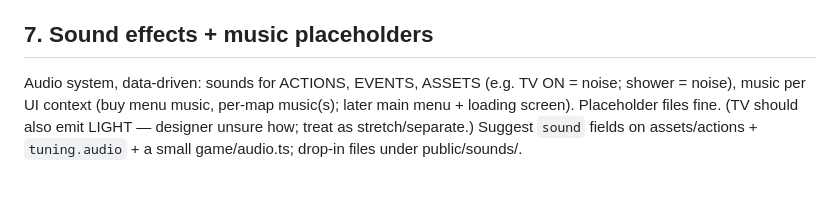
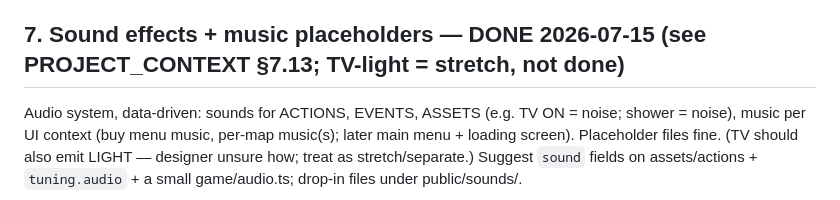
Before and after one commit to dkadaj75-dev/Toronto-TheImmigrationGame, a Markdown page: ROADMAP_NEXT.md, the part around the change. GitHub-like rendering.

Commit message:
Mark ROADMAP_NEXT item 7 done
Co-Authored-By: Claude Fable 5 <noreply@anthropic.com>

```diff
--- a/ROADMAP_NEXT.md
+++ b/ROADMAP_NEXT.md
@@ -30,7 +30,7 @@ Unextinguished fire after T seconds (tunable) DESTROYS the burning object → le
 
 Implemented in `game/accidents.ts`: fire instances track `bornAt` (a new monotonic `simClockSeconds` clock in `game/main.ts`, immune to the day/night clock's midnight wrap); `AccidentsController.tick(now)` (called once per render frame) destroys any fire past `tuning.fire.burnSeconds` — reusing the buy-mode overlay's designer-object-removal mechanism (`game/buymode.ts`'s new `destroyed` override + `destroyDesigner`/`attemptDestroy`/`destroyInstance`, wired via an injected callback to avoid a circular import) — and replaces it with an `ash` transient at the same spot; the burned baseKey is permanently blacklisted (`AccidentRegistry.destroyedBase`) so it can never re-ignite. Spread: `AssetDef.combustibility?: { chancePercent, delaySeconds }` on sofa/armchair/bed/bookshelf/counter; each live fire scans nearby combustible objects and gives each ONE roll (tracked per fire in `AccidentRegistry.spreadRolled`) once its own `delaySeconds` has elapsed. `tuning.fire: { burnSeconds: 30, spreadRadius: 2 }`; `ash`/`sweep` shipped in assets.json/interactions.json. See §7.12 for full details.
 
-## 7. Sound effects + music placeholders
+## 7. Sound effects + music placeholders — DONE 2026-07-15 (see PROJECT_CONTEXT §7.13; TV-light = stretch, not done)
 Audio system, data-driven: sounds for ACTIONS, EVENTS, ASSETS (e.g. TV ON = noise; shower = noise), music per UI context (buy menu music, per-map music(s); later main menu + loading screen). Placeholder files fine. (TV should also emit LIGHT — designer unsure how; treat as stretch/separate.) Suggest `sound` fields on assets/actions + `tuning.audio` + a small game/audio.ts; drop-in files under public/sounds/.
 
 ## 8. Buy mode: floor-only placement (BUG-ish) — DONE 2026-07-15
```
